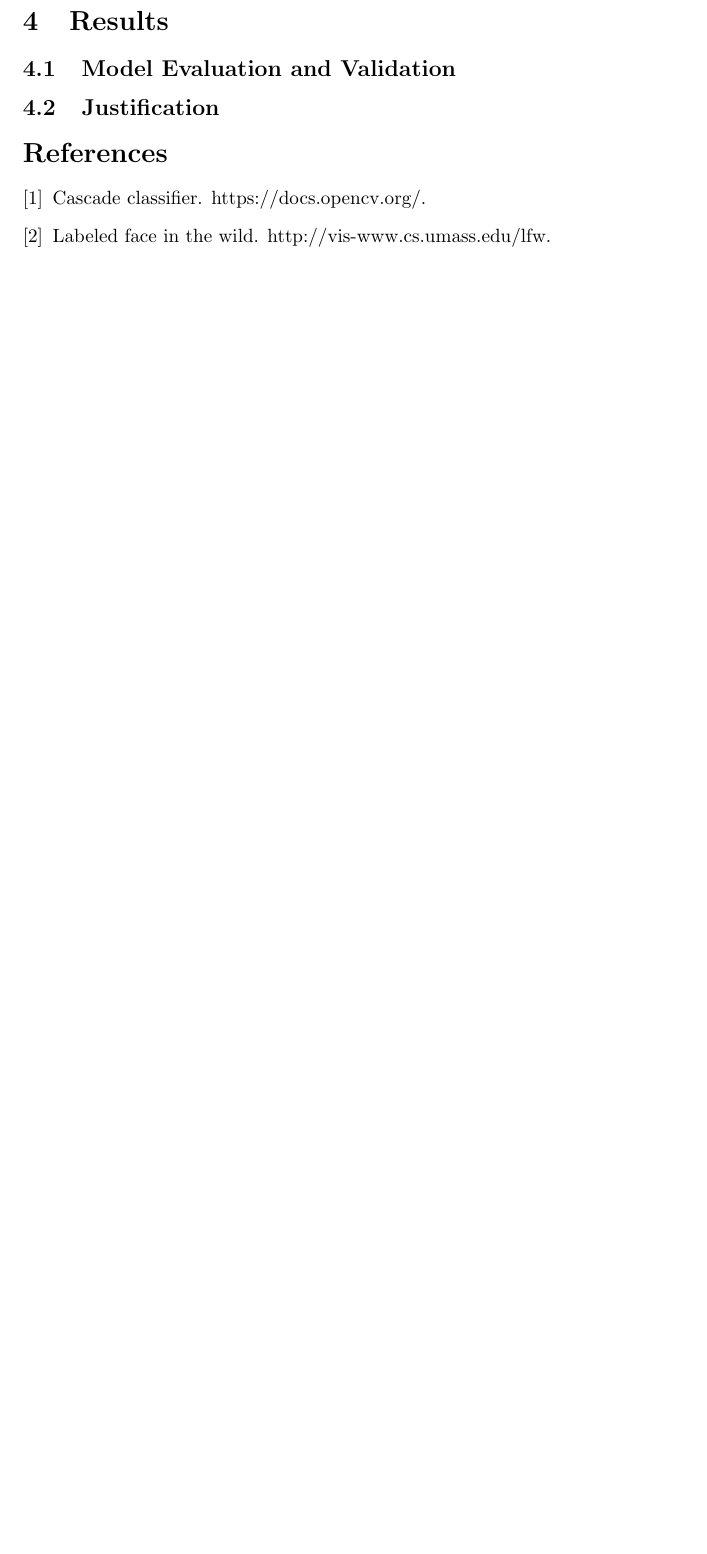
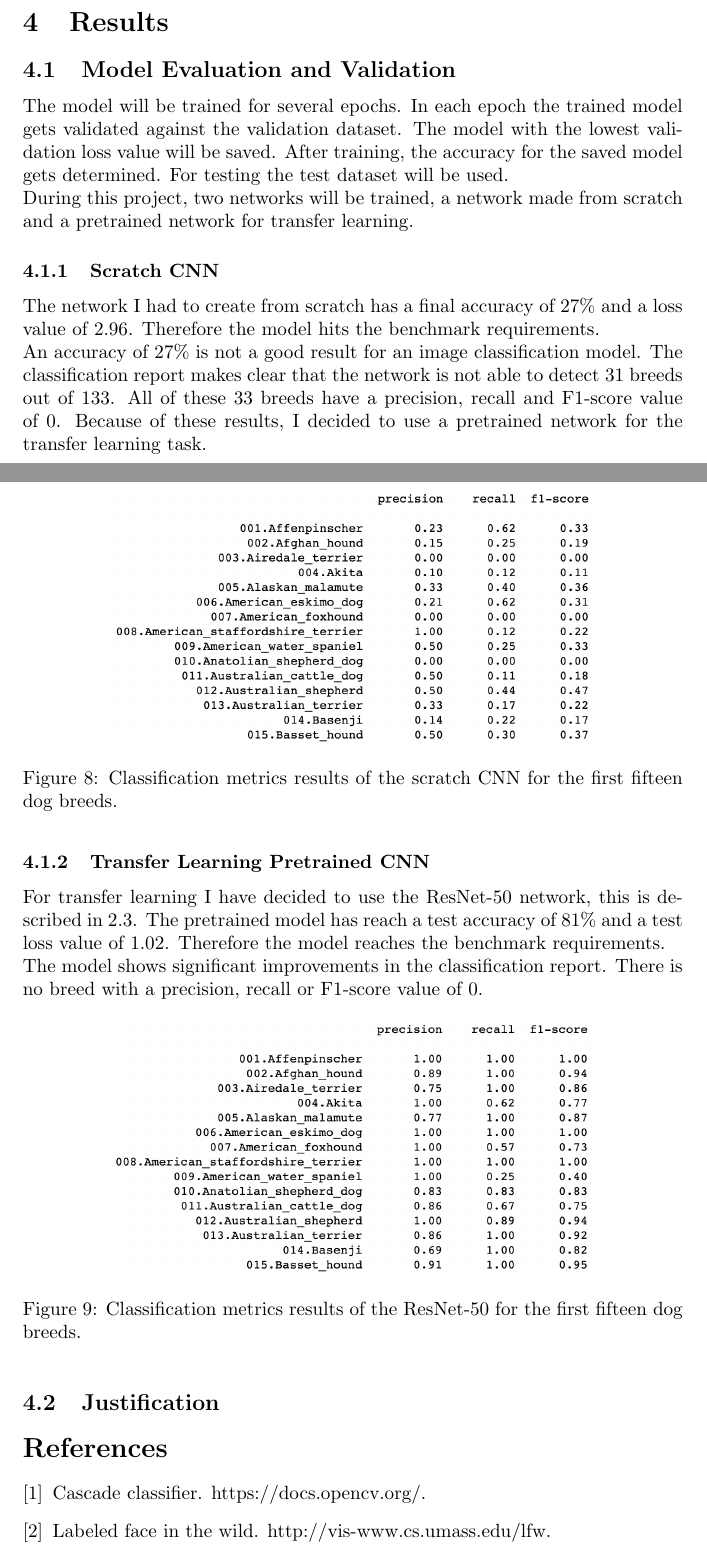
Before and after one commit to mstolin/ML-Engineer-Capstone, a LaTeX document (report/report.tex): part of page 8 of 8 before the commit and two parts of pages 8 and 9 of 10 after it, the two joined at a grey line, cut so that both start at the same text, the shorter picture padded with empty space. Compiled offline with pdfLaTeX.

Commit message:
Update report

```diff
--- a/report/report.tex
+++ b/report/report.tex
@@ -164,6 +173,29 @@ For the transfer learning implementation I have decided to use the ResNet-50 net
 \section{Results} \label{s_results}
 
 \subsection{Model Evaluation and Validation}
+The model will be trained for several epochs. In each epoch the trained model gets validated against the validation dataset. The model with the lowest validation loss value will be saved. After training, the accuracy for the saved model gets determined. For testing the test dataset will be used.\newline
+During this project, two networks will be trained, a network made from scratch and a pretrained network for transfer learning.
+
+\subsubsection{Scratch CNN}
+The network I had to create from scratch has a final accuracy of 27\% and a loss value of 2.96. Therefore the model hits the benchmark requirements.\newline
+An accuracy of 27\% is not a good result for an image classification model. The classification report makes clear that the network is not able to detect 31 breeds out of 133. All of these 33 breeds have a precision, recall and F1-score value of 0. Because of these results, I decided to use a pretrained network for the transfer learning task.
+\begin{figure}[h]
+    \centering
+    \includegraphics[scale=0.45]{./images/scratch_classification_report}
+    \caption{Classification metrics results of the scratch CNN for the first fifteen dog breeds.}
+    \label{fig:scratch_cnn_class_rep}
+\end{figure}
+
+
+\subsubsection{Transfer Learning Pretrained CNN}
+For transfer learning I have decided to use the ResNet-50 network, this is described in \ref{su_alg_and_techn}. The pretrained model has reach a test accuracy of 81\% and a test loss value of 1.02. Therefore the model reaches the benchmark requirements.\newline
+The model shows significant improvements in the classification report. There is no breed with a precision, recall or F1-score value of 0.
+\begin{figure}[h]
+    \centering
+    \includegraphics[scale=0.45]{./images/transfer_classification_report}
+    \caption{Classification metrics results of the ResNet-50 for the first fifteen dog breeds.}
+    \label{fig:scratch_cnn_class_rep}
+\end{figure}
 
 \subsection{Justification}
 
```
Also changed, not shown: report/images/50_epochs.png (added), report/images/doge.jpg (deleted), report/images/lfw_example.jpg (deleted), report/images/scratch_classification_report.png (added), report/images/transfer_classification_report.png (added), report/report.pdf, report/report.tex (17 more changed lines).
